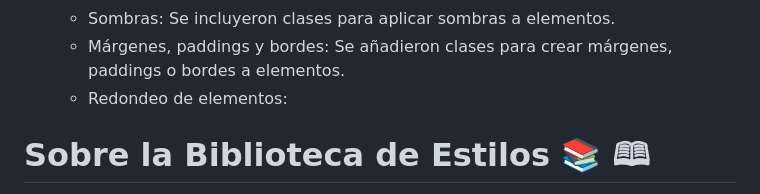
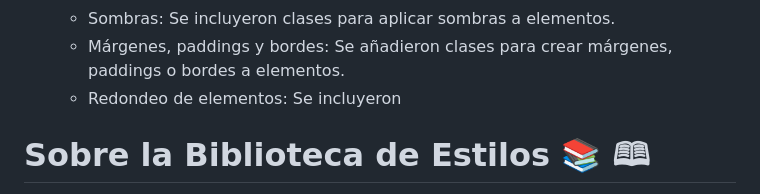
Before and after one commit to medranosteven/libreria_street_fighter, a Markdown page: README.md, the part around the change. Drawn GitHub-style.

```diff
--- a/README.md
+++ b/README.md
@@ -19,7 +19,7 @@ Se agregron clases y utilidades a la libreria de componentes
     - Modificación de texto: Se agregaron clases para modificar tamaño, grosor, color o tipo de texto.
     - Sombras: Se incluyeron clases para aplicar sombras a elementos.
     - Márgenes, paddings y bordes: Se añadieron clases para crear márgenes, paddings o bordes a elementos.
-    - Redondeo de elementos:
+    - Redondeo de elementos: Se incluyeron
 
 
 # Sobre la Biblioteca de Estilos &#128218; &#128366;
```
